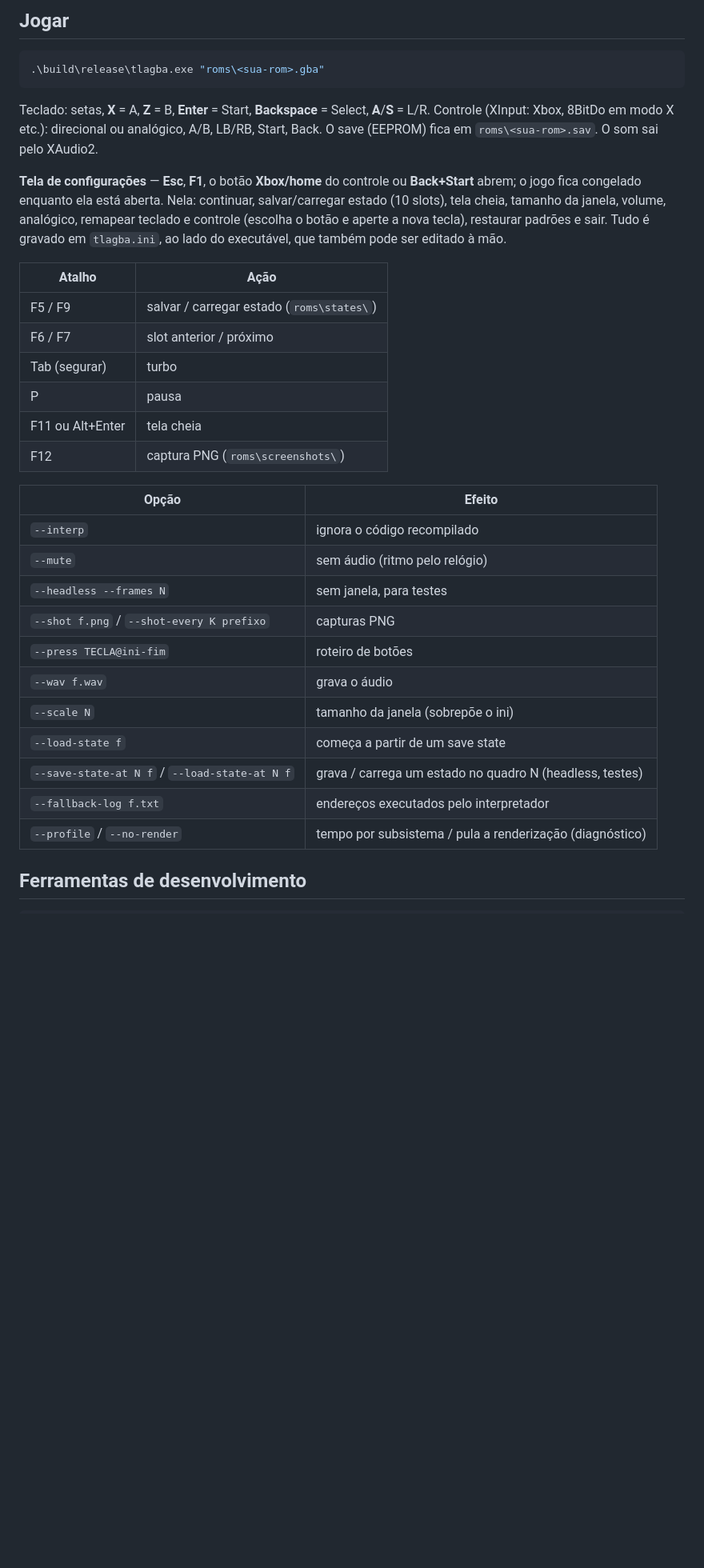
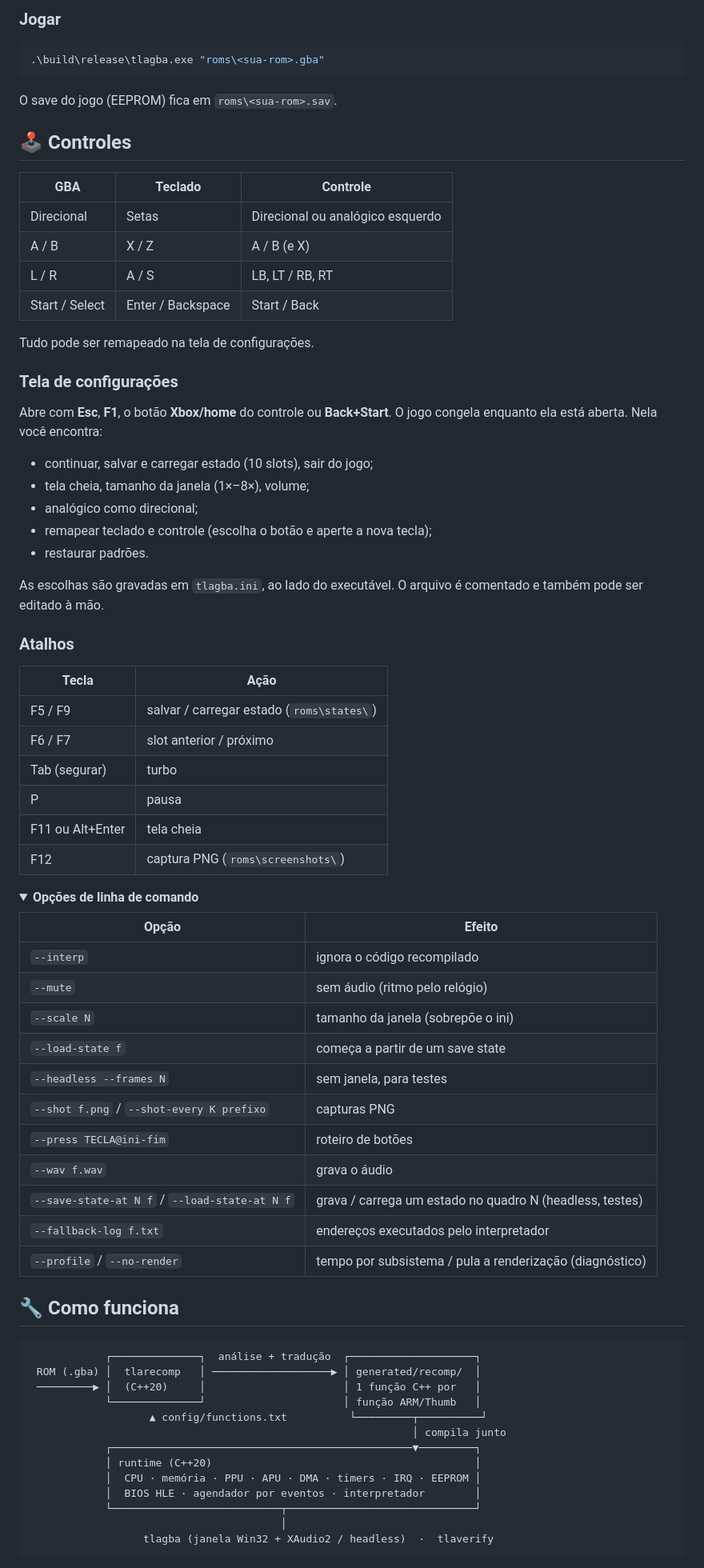
Before and after one commit to PedroVitor-Dev/The_Last_Airbender_Recomp, a Markdown page: README.md, the part around one of its changes. Shown at 80% size. Rendered like a GitHub page; folded sections open; blank space fills up the shorter version.

````diff
--- a/README.md
+++ b/README.md
@@ -34,22 +72,41 @@ outra pasta: `.\scripts\build.ps1 -BuildDir build\dev`.
 
-## Jogar
+### Jogar
 
 ```powershell
 .\build\release\tlagba.exe "roms\<sua-rom>.gba"
 ```
 
-Teclado: setas, **X** = A, **Z** = B, **Enter** = Start, **Backspace** = Select, **A**/**S** = L/R.
-Controle (XInput: Xbox, 8BitDo em modo X etc.): direcional ou analógico, A/B, LB/RB, Start, Back.
-O save (EEPROM) fica em `roms\<sua-rom>.sav`. O som sai pelo XAudio2.
+O save do jogo (EEPROM) fica em `roms\<sua-rom>.sav`.
 
-**Tela de configurações** — **Esc**, **F1**, o botão **Xbox/home** do controle ou **Back+Start**
-abrem; o jogo fica congelado enquanto ela está aberta. Nela: continuar, salvar/carregar estado
-(10 slots), tela cheia, tamanho da janela, volume, analógico, remapear teclado e controle
-(escolha o botão e aperte a nova tecla), restaurar padrões e sair. Tudo é gravado em
-`tlagba.ini`, ao lado do executável, que também pode ser editado à mão.
+## 🕹️ Controles
 
-| Atalho | Ação |
-|--------|------|
+| GBA | Teclado | Controle |
+|-----|---------|----------|
+| Direcional | Setas | Direcional ou analógico esquerdo |
+| A / B | X / Z | A / B (e X) |
+| L / R | A / S | LB, LT / RB, RT |
+| Start / Select | Enter / Backspace | Start / Back |
+
+Tudo pode ser remapeado na tela de configurações.
+
+### Tela de configurações
+
+Abre com **Esc**, **F1**, o botão **Xbox/home** do controle ou **Back+Start**. O jogo congela
+enquanto ela está aberta. Nela você encontra:
+
+- continuar, salvar e carregar estado (10 slots), sair do jogo;
+- tela cheia, tamanho da janela (1×–8×), volume;
+- analógico como direcional;
+- remapear teclado e controle (escolha o botão e aperte a nova tecla);
+- restaurar padrões.
+
+As escolhas são gravadas em `tlagba.ini`, ao lado do executável. O arquivo é comentado e também
+pode ser editado à mão.
+
+### Atalhos
+
+| Tecla | Ação |
+|-------|------|
 | F5 / F9 | salvar / carregar estado (`roms\states\`) |
 | F6 / F7 | slot anterior / próximo |
 | Tab (segurar) | turbo |
@@ -57,18 +114,40 @@ abrem; o jogo fica congelado enquanto ela está aberta. Nela: continuar, salvar/
 | F11 ou Alt+Enter | tela cheia |
 | F12 | captura PNG (`roms\screenshots\`) |
 
+<details>
+<summary><b>Opções de linha de comando</b></summary>
+
 | Opção | Efeito |
 |-------|--------|
 | `--interp` | ignora o código recompilado |
 | `--mute` | sem áudio (ritmo pelo relógio) |
+| `--scale N` | tamanho da janela (sobrepõe o ini) |
+| `--load-state f` | começa a partir de um save state |
 | `--headless --frames N` | sem janela, para testes |
 | `--shot f.png` / `--shot-every K prefixo` | capturas PNG |
 | `--press TECLA@ini-fim` | roteiro de botões |
 | `--wav f.wav` | grava o áudio |
-| `--scale N` | tamanho da janela (sobrepõe o ini) |
-| `--load-state f` | começa a partir de um save state |
 | `--save-state-at N f` / `--load-state-at N f` | grava / carrega um estado no quadro N (headless, testes) |
 | `--fallback-log f.txt` | endereços executados pelo interpretador |
 | `--profile` / `--no-render` | tempo por subsistema / pula a renderização (diagnóstico) |
 
-## Ferramentas de desenvolvimento
+</details>
+
+## 🔧 Como funciona
+
+```
+            ┌──────────────┐  análise + tradução  ┌────────────────────┐
+ ROM (.gba) │  tlarecomp   │ ───────────────────▶ │ generated/recomp/  │
+ ─────────▶ │  (C++20)     │                      │ 1 função C++ por   │
+            └──────────────┘                      │ função ARM/Thumb   │
+                   ▲ config/functions.txt          └─────────┬──────────┘
+                                                             │ compila junto
+            ┌────────────────────────────────────────────────▼─────────┐
+            │ runtime (C++20)                                          │
+            │  CPU · memória · PPU · APU · DMA · timers · IRQ · EEPROM │
+            │  BIOS HLE · agendador por eventos · interpretador        │
+            └───────────────────────────┬──────────────────────────────┘
+                                        │
+                  tlagba (janela Win32 + XAudio2 / headless)  ·  tlaverify
+```
+
````
Also changed, not shown: other parts of README.md (+104 -27 lines), docs/images/menu.png (added), 1 other file.
